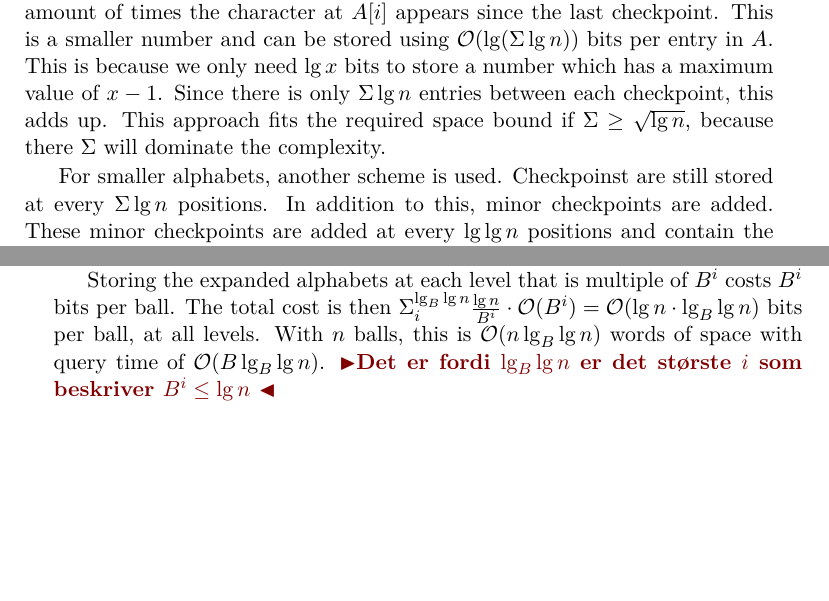
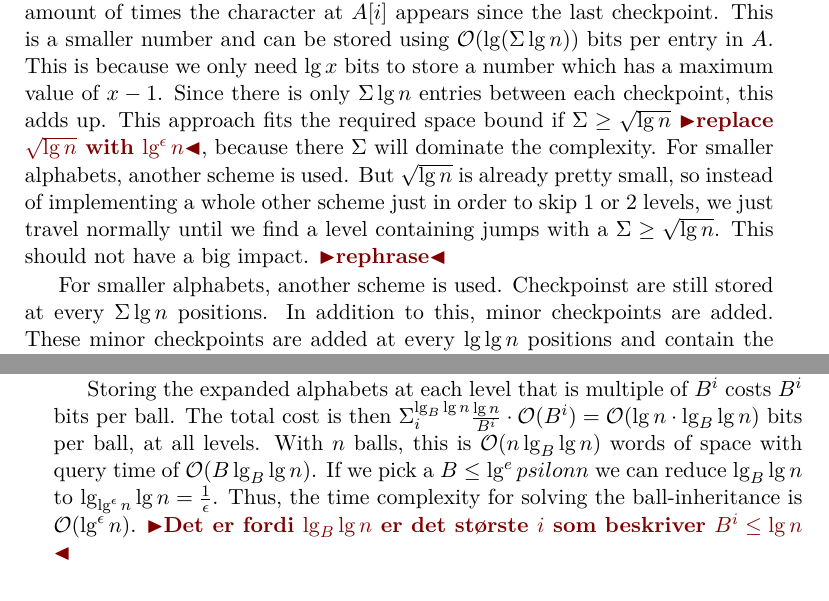
Before and after one commit to madsravn/masters, a LaTeX thesis (thesis/thesis.tex, which reads thesis/relatedwork.tex): two parts of pages 17 and 18 of 29, joined at a grey line, cut so that both start at the same text, the shorter picture padded with empty space. Compiled offline with pdfLaTeX.

Commit message:
lidt arbejde fredag

```diff
--- a/thesis/relatedwork.tex
+++ b/thesis/relatedwork.tex
@@ -36,7 +36,7 @@ In order to find the rank space successor or rank space predecessor of a point,
 \subsubsection{Succint rank queries}
 Consider an array $A[1..n]$ with elements from some alphabet $\Sigma$. Given an index $i$ in the array, we can find out how many elements in $A[1..i]$ are equal to $A[i]$. This is called a \emph{rank query}. We want to be able to answer the rank query in constant time using a data structure of $\mathcal{O}(n \lg \Sigma)$ bits. In order to do this checkpoints are created. For each character in the alphabet $\Sigma$, the checkpoint contains the number of times that character appears in $A[1..i]$, where $i$ is the checkpoint location. Such a checkpoint takes up $\mathcal{O}(\Sigma \lg n)$ bits of space. By placing each checkpoint $\Sigma \lg n$ entries apart of each other, all of the checkpoints use $\mathcal{O}(\frac{n}{\Sigma \lg n} \cdot \Sigma \lg n) = \mathcal{O}(n)$ bits of space.
 
-Furthermore, for each entry in the array $A$, a smaller sum will be stored. Each entry in $A$ contains a character from the alphabet $\Sigma$. At $A[i]$ we store the amount of times the character at $A[i]$ appears since the last checkpoint. This is a smaller number and can be stored using $\mathcal{O}(\lg (\Sigma \lg n))$ bits per entry in $A$. This is because we only need $\lg x$ bits to store a number which has a maximum value of $x-1$. Since there is only $\Sigma \lg n$ entries between each checkpoint, this adds up. This approach fits the required space bound if $\Sigma \geq \sqrt{\lg n}$, because there $\Sigma$ will dominate the complexity.
+Furthermore, for each entry in the array $A$, a smaller sum will be stored. Each entry in $A$ contains a character from the alphabet $\Sigma$. At $A[i]$ we store the amount of times the character at $A[i]$ appears since the last checkpoint. This is a smaller number and can be stored using $\mathcal{O}(\lg (\Sigma \lg n))$ bits per entry in $A$. This is because we only need $\lg x$ bits to store a number which has a maximum value of $x-1$. Since there is only $\Sigma \lg n$ entries between each checkpoint, this adds up. This approach fits the required space bound if $\Sigma \geq \sqrt{\lg n}$ \todo{replace $\sqrt{\lg n}$ with $\lg^\epsilon n$}, because there $\Sigma$ will dominate the complexity. For smaller alphabets, another scheme is used. But $\sqrt{\lg n}$ is already pretty small, so instead of implementing a whole other scheme just in order to skip $1$ or $2$ levels, we just travel normally until we find a level containing jumps with a $\Sigma \geq \sqrt{\lg n}$. This should not have a big impact. \todo{rephrase}
 
 For smaller alphabets, another scheme is used. Checkpoinst are still stored at every $\Sigma \lg n$ positions. In addition to this, minor checkpoints are added. These minor checkpoints are added at every $\lg \lg n$ positions and contain the amount of times each character is seen since the last major checkpoint. These minor checkpoints take up $\mathcal{O}(\Sigma \lg \lg n)$ bits each. In order to answer the rank query, a query to the last major checkpoint and the last minor checkpoint has to be made. Given that $\Sigma \lg \lg n \leq \sqrt{\lg n} \cdot \lg \lg n$, the array entries holding the amount of times $A[i]$ is seen since the last minor checkpoint fits into $\mathcal{O}(\sqrt{\lg n} \cdot \lg^2 \lg n)$ bits. Therefore it is possible to store these array entries in plain form, and with the help of a precomputed table of $n^{\mathcal{O}(1)}$ space we can answer rank queries between minor checkpoints in constant time. \todo{Plain form?} \todo{rephrase}
 
@@ -51,7 +51,7 @@ A bit vector is an array with entries from the alphabet $\Sigma = \{0,1\}$, wher
 
 Using this concept, we pick $B$ such that $2 \leq B \leq m$, where $m$ is the height of the tree. All levels that are a multiple of $B^i$ expand their alphabet such that the balls reach $B^i$ levels down. If a target level does not exist, the ball points to its leaf. We need at most visit $B$ levels that are multiple of $B^i$ before reaching a level that is multiple of $B^{i+1}$, making it possible to jump down the tree with bigger and bigger steps.
 
-Storing the expanded alphabets at each level that is multiple of $B^i$ costs $B^i$ bits per ball. The total cost is then $\Sigma^{\lg_B \lg n}_i \frac{\lg n}{B^i} \cdot \mathcal{O}(B^i) = \mathcal{O}(\lg n \cdot \lg_B \lg n)$ bits per ball, at all levels. With $n$ balls, this is $\mathcal{O}(n \lg_B \lg n)$ words of space with query time of $\mathcal{O}(B \lg_B \lg n)$. \todo{Det er fordi $\lg_B \lg n$ er det største $i$ som beskriver $B^i \leq \lg n$ }
+Storing the expanded alphabets at each level that is multiple of $B^i$ costs $B^i$ bits per ball. The total cost is then $\Sigma^{\lg_B \lg n}_i \frac{\lg n}{B^i} \cdot \mathcal{O}(B^i) = \mathcal{O}(\lg n \cdot \lg_B \lg n)$ bits per ball, at all levels. With $n$ balls, this is $\mathcal{O}(n \lg_B \lg n)$ words of space with query time of $\mathcal{O}(B \lg_B \lg n)$. If we pick a $B \leq \lg^epsilon n$ we can reduce $\lg_B \lg n$ to $\lg_{\lg^\epsilon n} \lg n = \frac{1}{\epsilon}$. Thus, the time complexity for solving the ball-inheritance is $\mathcal{O}(\lg^\epsilon n)$. \todo{Det er fordi $\lg_B \lg n$ er det største $i$ som beskriver $B^i \leq \lg n$ }
 
 
 
```
Also changed, not shown: thesis/relatedwork.tex (6 more changed lines).
